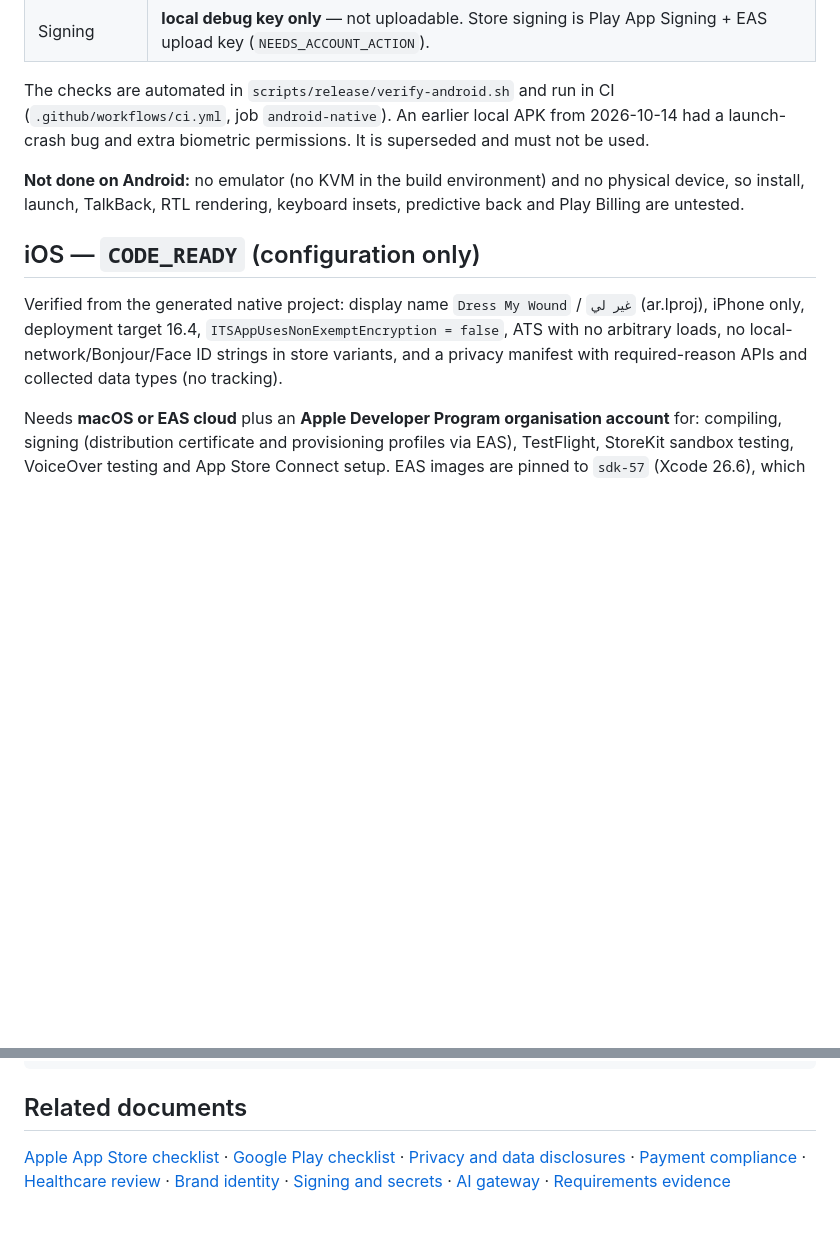
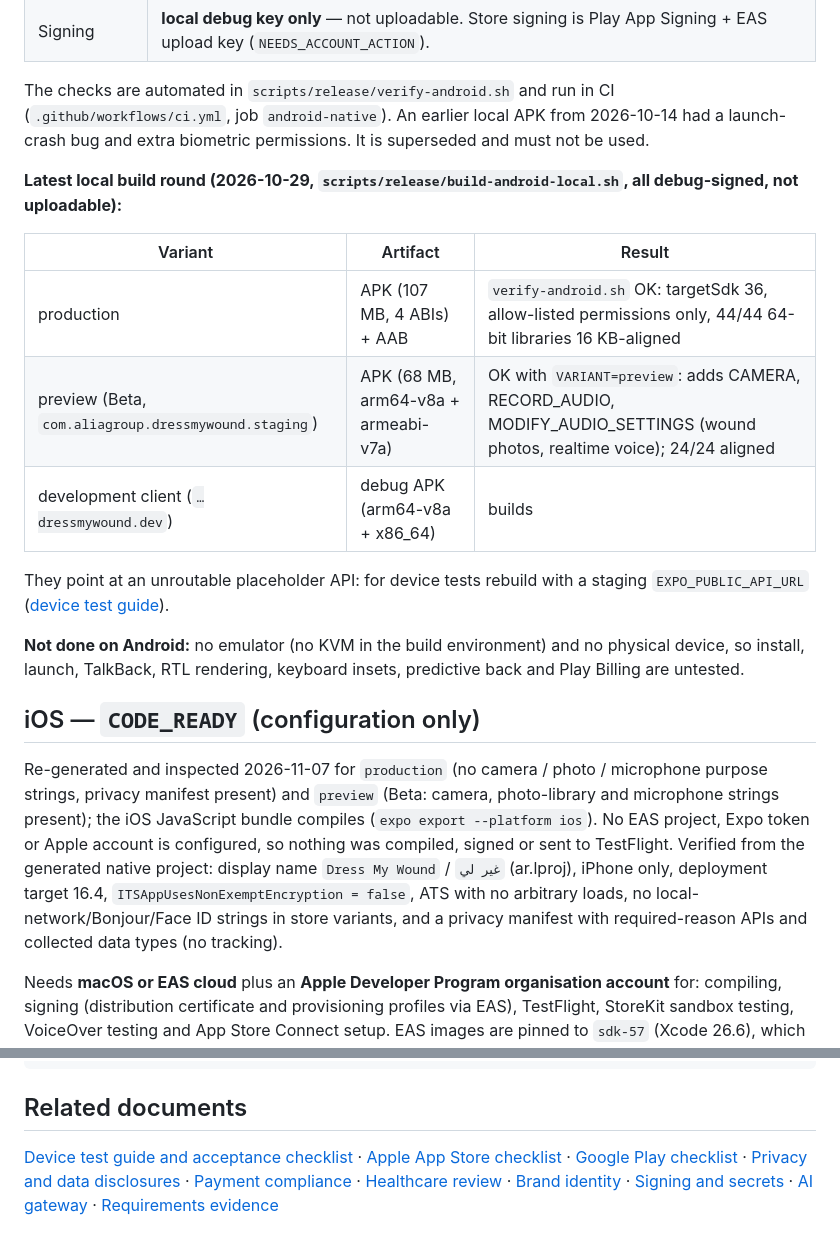
Before and after one commit to gdarkstop-tech/ALIA-COUMPANY-, a Markdown page: docs/release/RELEASE_STATUS.md, 2 parts joined by grey strips. Rendered like a GitHub page; blank space fills up the shorter version.

```diff
--- a/docs/release/RELEASE_STATUS.md
+++ b/docs/release/RELEASE_STATUS.md
@@ -58,11 +58,21 @@
 
 The checks are automated in `scripts/release/verify-android.sh` and run in CI (`.github/workflows/ci.yml`, job `android-native`). An earlier local APK from 2026-10-14 had a launch-crash bug and extra biometric permissions. It is superseded and must not be used.
 
+**Latest local build round (2026-10-29, `scripts/release/build-android-local.sh`, all debug-signed, not uploadable):**
+
+| Variant | Artifact | Result |
+|---|---|---|
+| production | APK (107 MB, 4 ABIs) + AAB | `verify-android.sh` OK: targetSdk 36, allow-listed permissions only, 44/44 64-bit libraries 16 KB-aligned |
+| preview (Beta, `com.aliagroup.dressmywound.staging`) | APK (68 MB, arm64-v8a + armeabi-v7a) | OK with `VARIANT=preview`: adds CAMERA, RECORD_AUDIO, MODIFY_AUDIO_SETTINGS (wound photos, realtime voice); 24/24 aligned |
+| development client (`…dressmywound.dev`) | debug APK (arm64-v8a + x86_64) | builds |
+
+They point at an unroutable placeholder API: for device tests rebuild with a staging `EXPO_PUBLIC_API_URL` ([device test guide](DEVICE_TEST_GUIDE.md)).
+
 **Not done on Android:** no emulator (no KVM in the build environment) and no physical device, so install, launch, TalkBack, RTL rendering, keyboard insets, predictive back and Play Billing are untested.
 
 ## iOS — `CODE_READY` (configuration only)
 
-Verified from the generated native project: display name `Dress My Wound` / `غير لي` (ar.lproj), iPhone only, deployment target 16.4, `ITSAppUsesNonExemptEncryption = false`, ATS with no arbitrary loads, no local-network/Bonjour/Face ID strings in store variants, and a privacy manifest with required-reason APIs and collected data types (no tracking).
+Re-generated and inspected 2026-11-07 for `production` (no camera / photo / microphone purpose strings, privacy manifest present) and `preview` (Beta: camera, photo-library and microphone strings present); the iOS JavaScript bundle compiles (`expo export --platform ios`). No EAS project, Expo token or Apple account is configured, so nothing was compiled, signed or sent to TestFlight. Verified from the generated native project: display name `Dress My Wound` / `غير لي` (ar.lproj), iPhone only, deployment target 16.4, `ITSAppUsesNonExemptEncryption = false`, ATS with no arbitrary loads, no local-network/Bonjour/Face ID strings in store variants, and a privacy manifest with required-reason APIs and collected data types (no tracking).
 
 Needs **macOS or EAS cloud** plus an **Apple Developer Program organisation account** for: compiling, signing (distribution certificate and provisioning profiles via EAS), TestFlight, StoreKit sandbox testing, VoiceOver testing and App Store Connect setup. EAS images are pinned to `sdk-57` (Xcode 26.6), which meets Apple's Xcode 26 / iOS 26 SDK upload rule. Plan the move to the iOS 27 SDK before April 2027 (see the Apple checklist).
 
@@ -127,4 +137,4 @@ cd android && ./gradlew assembleRelease bundleRelease && bash ../../../scripts/r
 
 ## Related documents
 
-[Apple App Store checklist](APPLE_APP_STORE_CHECKLIST.md) · [Google Play checklist](GOOGLE_PLAY_CHECKLIST.md) · [Privacy and data disclosures](PRIVACY_AND_DATA_DISCLOSURES.md) · [Payment compliance](PAYMENT_COMPLIANCE.md) · [Healthcare review](HEALTHCARE_REVIEW.md) · [Brand identity](BRAND_IDENTITY.md) · [Signing and secrets](SIGNING_AND_SECRETS.md) · [AI gateway](AI_GATEWAY.md) · [Requirements evidence](evidence/STORE_REQUIREMENTS_EVIDENCE.md)
+[Device test guide and acceptance checklist](DEVICE_TEST_GUIDE.md) · [Apple App Store checklist](APPLE_APP_STORE_CHECKLIST.md) · [Google Play checklist](GOOGLE_PLAY_CHECKLIST.md) · [Privacy and data disclosures](PRIVACY_AND_DATA_DISCLOSURES.md) · [Payment compliance](PAYMENT_COMPLIANCE.md) · [Healthcare review](HEALTHCARE_REVIEW.md) · [Brand identity](BRAND_IDENTITY.md) · [Signing and secrets](SIGNING_AND_SECRETS.md) · [AI gateway](AI_GATEWAY.md) · [Requirements evidence](evidence/STORE_REQUIREMENTS_EVIDENCE.md)
```
Also changed, not shown: docs/release/DEVICE_TEST_GUIDE.md (added, +83 -0 lines).
